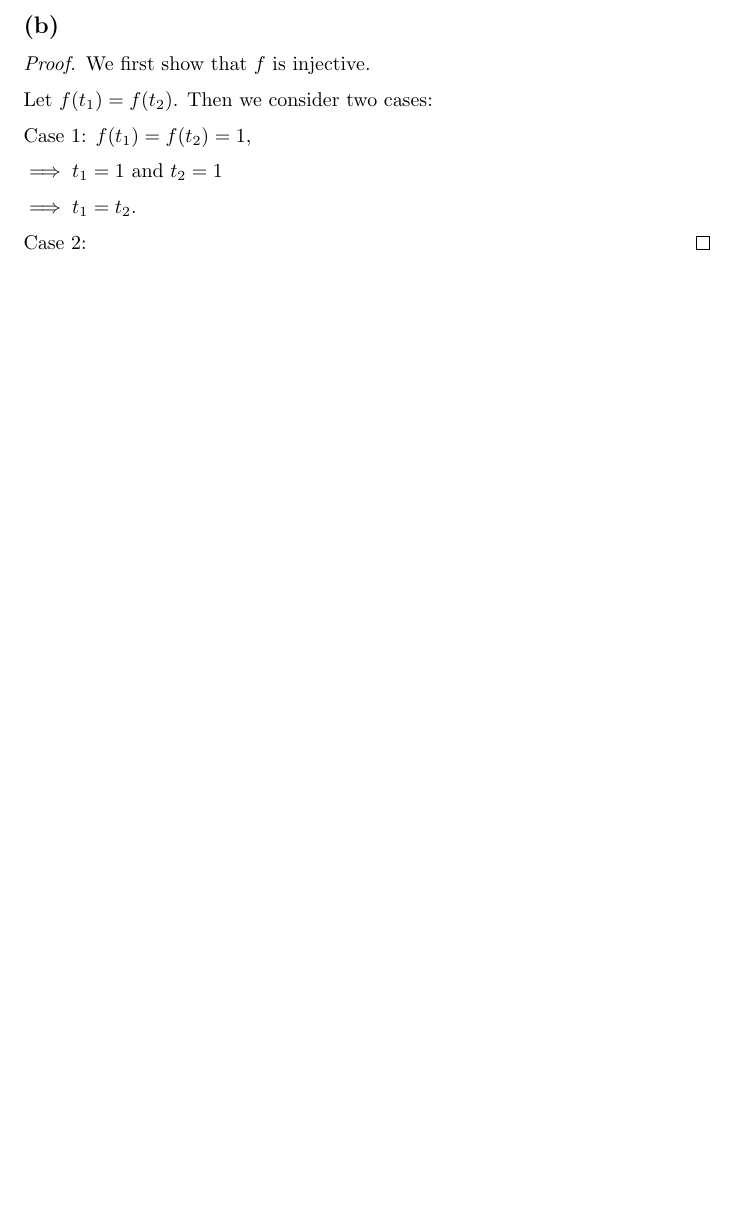
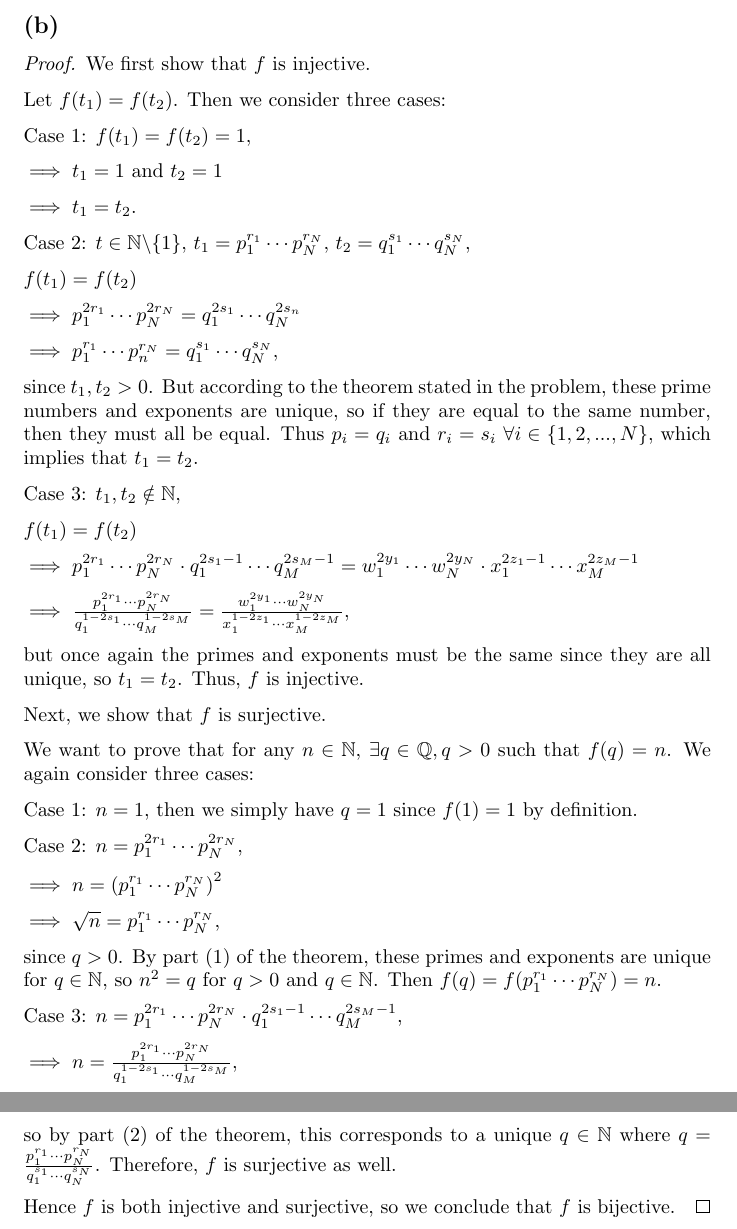
Before and after one commit to ovega14/RealAnalysis_solutions, a LaTeX document (PS1/18.100A_ps1.tex): part of page 4 of 4 before the commit and two parts of pages 4 and 5 of 5 after it, the two joined at a grey line, cut so that both start at the same text, the shorter picture padded with empty space. Compiled offline with pdfLaTeX.

Commit message:
finished ps1

```diff
--- a/PS1/18.100A_ps1.tex
+++ b/PS1/18.100A_ps1.tex
@@ -144,7 +144,7 @@ so we identify $r_1 = 1$ and $s_1=2$. Thus,
 \begin{proof}
 	We first show that $f$ is injective.
 
-	Let $f(t_1)=f(t_2)$. Then we consider two cases:
+	Let $f(t_1)=f(t_2)$. Then we consider three cases:
 
 	Case 1: $f(t_1) = f(t_2) = 1$,
 
@@ -152,7 +152,48 @@ so we identify $r_1 = 1$ and $s_1=2$. Thus,
 
 	$\implies t_1 = t_2$.
 
-	Case 2:
+	Case 2: $t\in \mathbb{N} \backslash \{1\} $, $t_1 = p_1^{r_1}\cdots p_N^{r_N}$, $t_2 = q_1^{s_1}\cdots q_N^{s_N}$,
+
+	$f(t_1) = f(t_2)$
+
+	$\implies p_1^{2r_1}\cdots p_N^{2r_N} = q_1^{2s_1} \cdots q_N^{2s_n}$
+
+	$\implies p_1^{r_1} \cdots p_n^{r_N} = q_1^{s_1} \cdots q_N^{s_N}$,
+
+	since $t_1, t_2 > 0$. But according to the theorem stated in the problem, these prime numbers and exponents are unique, so if they are equal to the same number, then they must all be equal. Thus $p_i = q_i$ and $r_i = s_i$ $\forall i\in\{1, 2, ..., N\}$, which implies that $t_1 = t_2$.
+
+	Case 3: $t_1, t_2 \notin \mathbb{N}$,
+
+	$f(t_1) = f(t_2)$
+
+	$\implies p_1^{2r_1} \cdots p_N^{2r_N} \cdot q_1^{2s_1 - 1} \cdots q_M^{2s_M - 1} = w_1^{2y_1} \cdots w_N^{2y_N} \cdot x_1^{2z_1 - 1} \cdots x_M^{2z_M - 1}$
+
+	$\implies \frac{ p_1^{2r_1} \cdots p_N^{2r_N}}{q_1^{1 - 2s_1} \cdots q_M^{1 - 2s_M}} = \frac{w_1^{2y_1} \cdots w_N^{2y_N}}{x_1^{1 - 2z_1} \cdots x_M^{1 - 2z_M}}$,
+
+	but once again the primes and exponents must be the same since they are all unique, so $t_1 = t_2$.
+	Thus, $f$ is injective.
+
+	Next, we show that $f$ is surjective.
+
+	We want to prove that for any $n\in\mathbb{N}$, $\exists q \in \mathbb{Q}, q>0$ such that $f(q) = n$. We again consider three cases:
+
+	Case 1: $n=1$, then we simply have $q=1$ since $f(1)=1$ by definition.
+
+	Case 2: $n=p_1^{2r_1}\cdots p_N^{2r_N}$,
+
+	$\implies n = \left(p_1^{r_1} \cdots p_N^{r_N}\right)^2$
+
+	$\implies \sqrt{n} = p_1^{r_1} \cdots p_N^{r_N}$,
+
+	since $q>0$. By part (1) of the theorem, these primes and exponents are unique for $q\in\mathbb{N}$, so $n^2=q$ for $q>0$ and $q\in\mathbb{N}$. Then $f(q) = f(p_1^{r_1} \cdots p_N^{r_N}) = n$.
+
+	Case 3: $n= p_1^{2r_1} \cdots p_N^{2r_N} \cdot q_1^{2s_1 - 1} \cdots q_M^{2s_M - 1}$,
+
+	$\implies n = \frac{ p_1^{2r_1} \cdots p_N^{2r_N}}{q_1^{1 - 2s_1} \cdots q_M^{1 - 2s_M}}$,
+
+	so by part (2) of the theorem, this corresponds to a unique $q\in\mathbb{N}$ where $q=\frac{p_1^{r_1}\cdots p_N^{r_N}}{q_1^{s_1}\cdots q_N^{s_N}}$. Therefore, $f$ is surjective as well.
+
+	Hence $f$ is both injective and surjective, so we conclude that $f$ is bijective.
 \end{proof}
 
 \end{document}
```
Also changed, not shown: PS1/18.100A_ps1.pdf, PS1/18.100A_ps1.tex (4 more changed lines), 3 other files.
